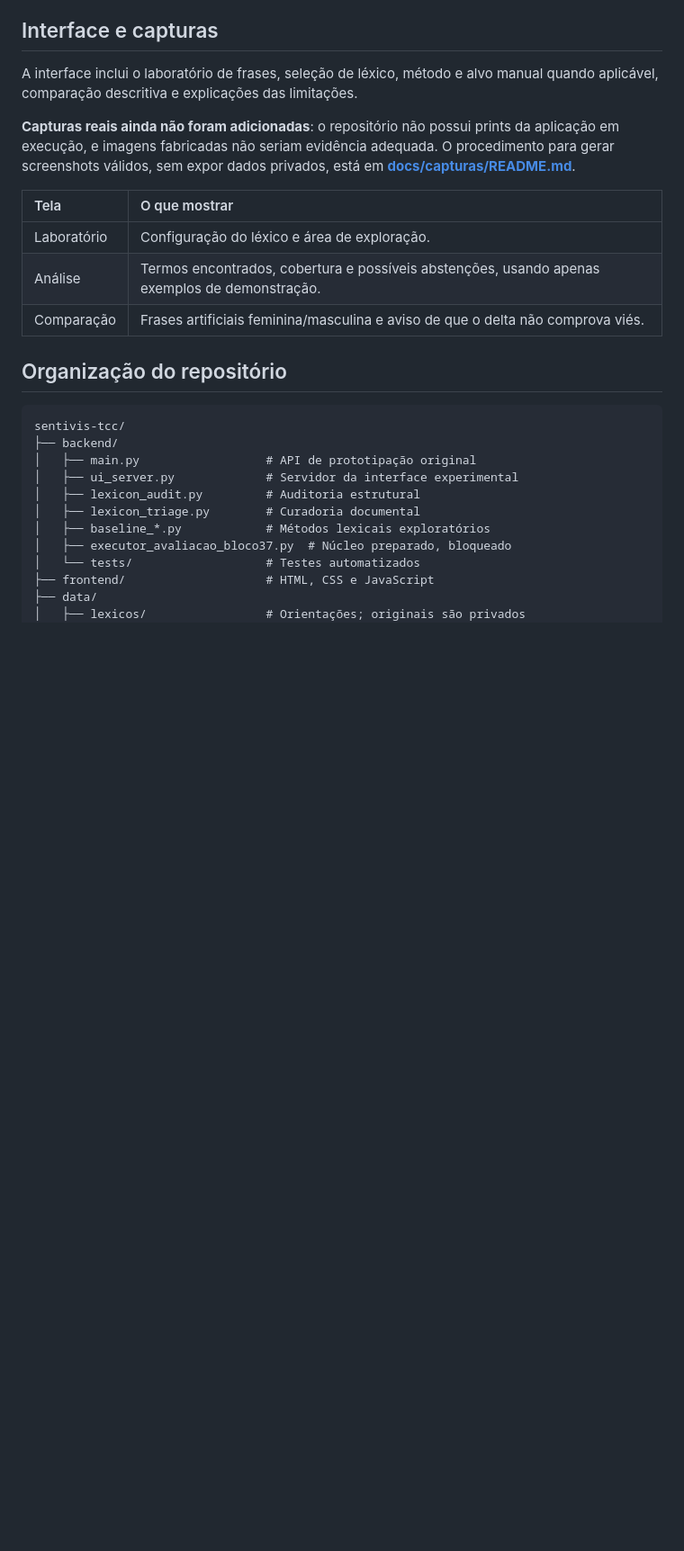
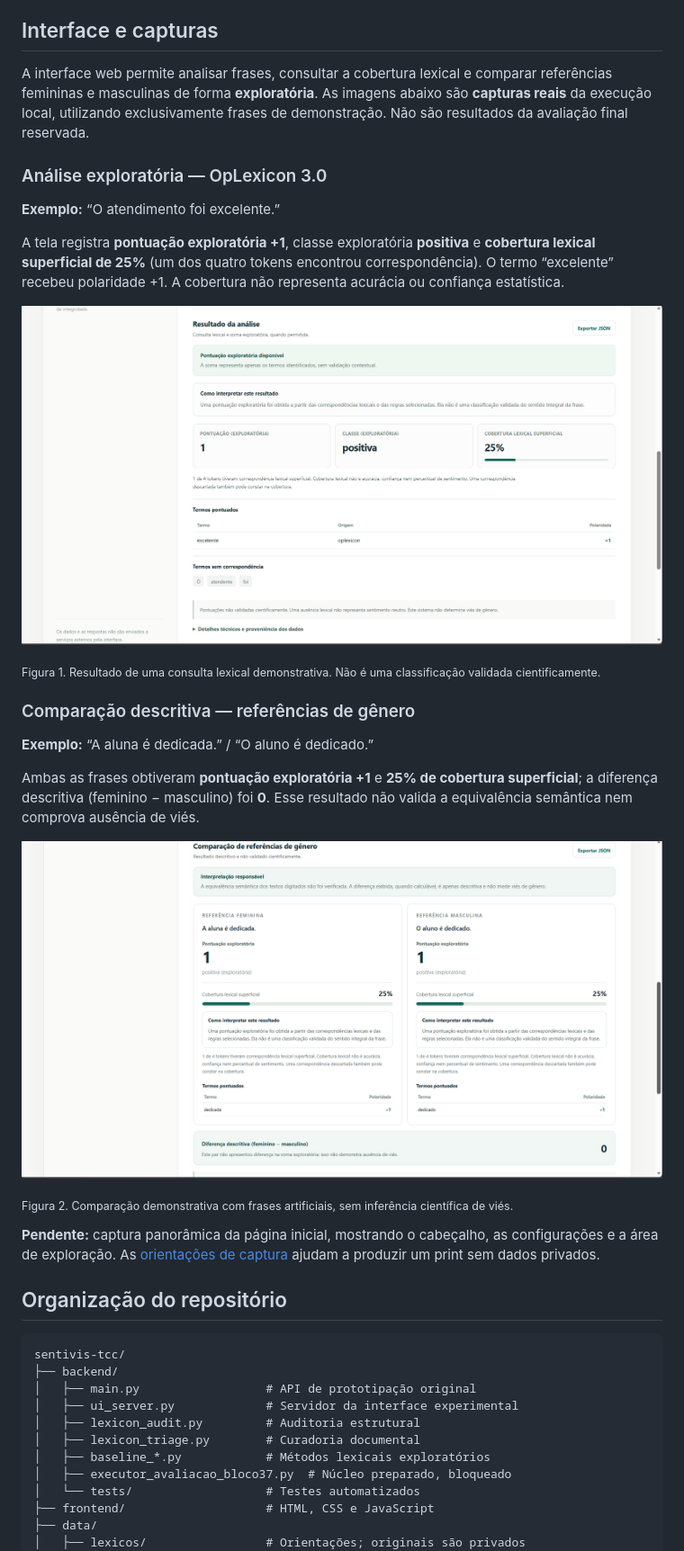
Before and after one commit to waness4/sentivis-tcc, a Markdown page: README.md, the part around the change. Shown at 90% size. Drawn GitHub-style; pictures changed too: docs/capturas/02-analise-sentimentos.png (added), docs/capturas/03-comparacao-genero.png (added); blank space fills up the shorter version.

Commit message:
docs: publicar capturas reais do laboratorio e comparacao

```diff
--- a/README.md
+++ b/README.md
@@ -94,15 +94,33 @@ As quantidades foram obtidas dos relatórios `relatorio_auditoria.json` e `relat
 
 ## Interface e capturas
 
-A interface inclui o laboratório de frases, seleção de léxico, método e alvo manual quando aplicável, comparação descritiva e explicações das limitações.
+A interface web permite analisar frases, consultar a cobertura lexical e comparar referências femininas e masculinas de forma **exploratória**. As imagens abaixo são **capturas reais** da execução local, utilizando exclusivamente frases de demonstração. Não são resultados da avaliação final reservada.
 
-**Capturas reais ainda não foram adicionadas**: o repositório não possui prints da aplicação em execução, e imagens fabricadas não seriam evidência adequada. O procedimento para gerar screenshots válidos, sem expor dados privados, está em **[docs/capturas/README.md](docs/capturas/README.md)**.
+### Análise exploratória — OpLexicon 3.0
 
-| Tela | O que mostrar |
-| :--- | :--- |
-| Laboratório | Configuração do léxico e área de exploração. |
-| Análise | Termos encontrados, cobertura e possíveis abstenções, usando apenas exemplos de demonstração. |
-| Comparação | Frases artificiais feminina/masculina e aviso de que o delta não comprova viés. |
+**Exemplo:** “O atendimento foi excelente.”
+
+A tela registra **pontuação exploratória +1**, classe exploratória **positiva** e **cobertura lexical superficial de 25%** (um dos quatro tokens encontrou correspondência). O termo “excelente” recebeu polaridade +1. A cobertura não representa acurácia ou confiança estatística.
+
+<p align="center">
+  <img src="docs/capturas/02-analise-sentimentos.png" width="100%" alt="Captura real: resultado de análise de O atendimento foi excelente, pontuação mais um e cobertura lexical de 25 por cento." />
+</p>
+
+<sub>Figura 1. Resultado de uma consulta lexical demonstrativa. Não é uma classificação validada cientificamente.</sub>
+
+### Comparação descritiva — referências de gênero
+
+**Exemplo:** “A aluna é dedicada.” / “O aluno é dedicado.”
+
+Ambas as frases obtiveram **pontuação exploratória +1** e **25% de cobertura superficial**; a diferença descritiva (feminino − masculino) foi **0**. Esse resultado não valida a equivalência semântica nem comprova ausência de viés.
+
+<p align="center">
+  <img src="docs/capturas/03-comparacao-genero.png" width="100%" alt="Captura real: comparação descritiva entre A aluna é dedicada e O aluno é dedicado, ambas com pontuação mais um e diferença zero." />
+</p>
+
+<sub>Figura 2. Comparação demonstrativa com frases artificiais, sem inferência científica de viés.</sub>
+
+**Pendente:** captura panorâmica da página inicial, mostrando o cabeçalho, as configurações e a área de exploração. As [orientações de captura](docs/capturas/README.md) ajudam a produzir um print sem dados privados.
 
 ## Organização do repositório
 
```
Also changed, not shown: docs/capturas/README.md (+18 -12 lines).
